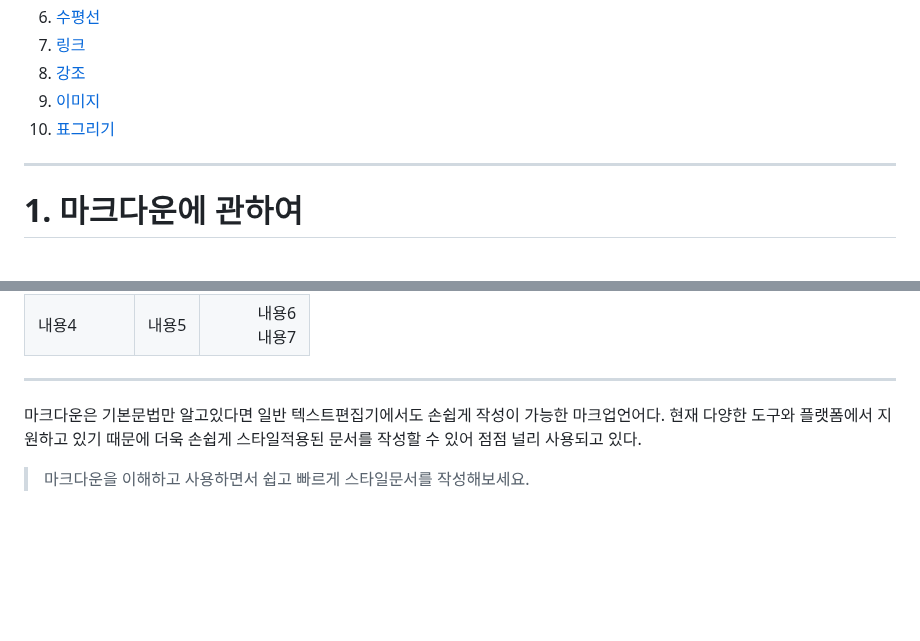
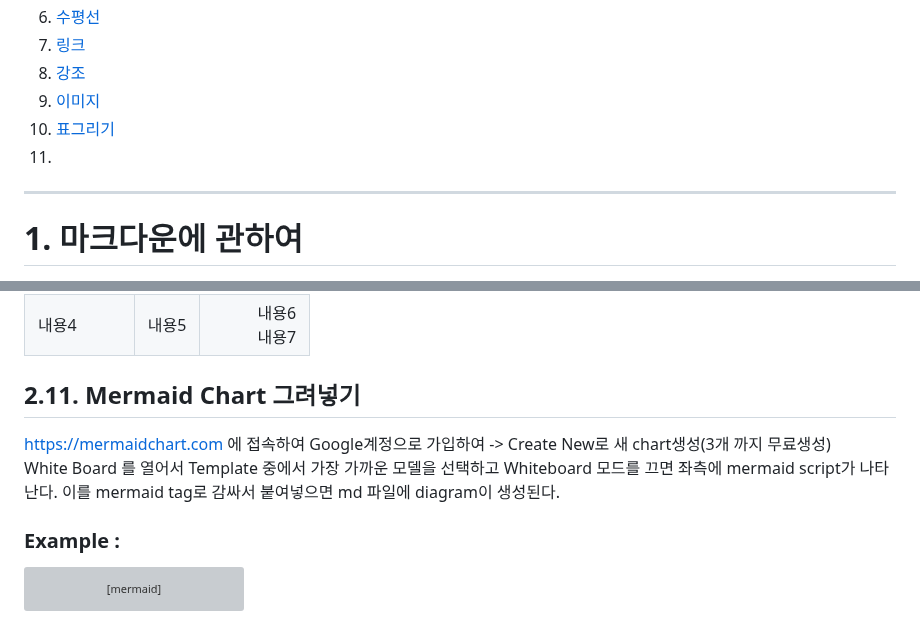
Before and after one commit to JESUSPP-MISSION-CODE/BASE, a Markdown page: LECTURE/MARKDOWN/Readme.md, 2 parts joined by grey strips. GitHub-like rendering; blank space fills up the shorter version; grey boxes are pictures that could not be loaded.

````diff
--- a/LECTURE/MARKDOWN/Readme.md
+++ b/LECTURE/MARKDOWN/Readme.md
@@ -14,6 +14,7 @@
 8. [강조](#28-강조)
 9. [이미지](#29-이미지)
 10. [표그리기](#210-표그리기)
+11.
 -----
 # 1. 마크다운에 관하여
 ## 1.1. 마크다운이란?
@@ -403,8 +404,30 @@ __double underscores__
 |내용4|내용5|내용6<br>내용7|
 
 
-
-****
-마크다운은 기본문법만 알고있다면 일반 텍스트편집기에서도 손쉽게 작성이 가능한 마크업언어다. 현재 다양한 도구와 플랫폼에서 지원하고 있기 때문에 더욱 손쉽게 스타일적용된 문서를 작성할 수 있어 점점 널리 사용되고 있다.
-
-> 마크다운을 이해하고 사용하면서 쉽고 빠르게 스타일문서를 작성해보세요.
+## 2.11. Mermaid Chart 그려넣기
+https://mermaidchart.com 에 접속하여 Google계정으로 가입하여 -> Create New로 새 chart생성(3개 까지 무료생성)
+White Board 를 열어서 Template 중에서 가장 가까운 모델을 선택하고 Whiteboard 모드를 끄면 좌측에 mermaid script가 나타난다. 이를 mermaid tag로 감싸서 붙여넣으면 md 파일에 diagram이 생성된다.
+### Example :
+```mermaid
+flowchart TB
+    A("CO2 cycle") --> B("Photosynthesis")
+    B --> E("Organic carbon") & n3("Decay organism")
+    n1("Sunlight") --> B
+    n3 --> nb("Dead organisms and waste product")
+    nb --> n5("Root respiration") & ng("Fossil fuels")
+    n5 --> nl("Factory emission")
+    nl --> A
+    nn("Animal respiration") --> A
+    n6["Ths is MERMAID Example"]
+    n6@{ shape: text}
+    style A stroke:#000000,fill:#E1F0D4
+    style B stroke:#000000,fill:#C3EFE0
+    style E stroke:#000000,fill:#F6ACD8
+    style n3 stroke:#000000,fill:#C2C4B3
+    style n1 stroke:#000000,fill:#F2F7D2
+    style nb stroke:#000000,fill:#E9A3B2
+    style n5 stroke:#000000,fill:#DBCDF8
+    style ng stroke:#000000,fill:#BEF6AC
+    style nl stroke:#000000,fill:#A3E9CC
+    style nn stroke:#000000,fill:#D4EFF0
+```
````
